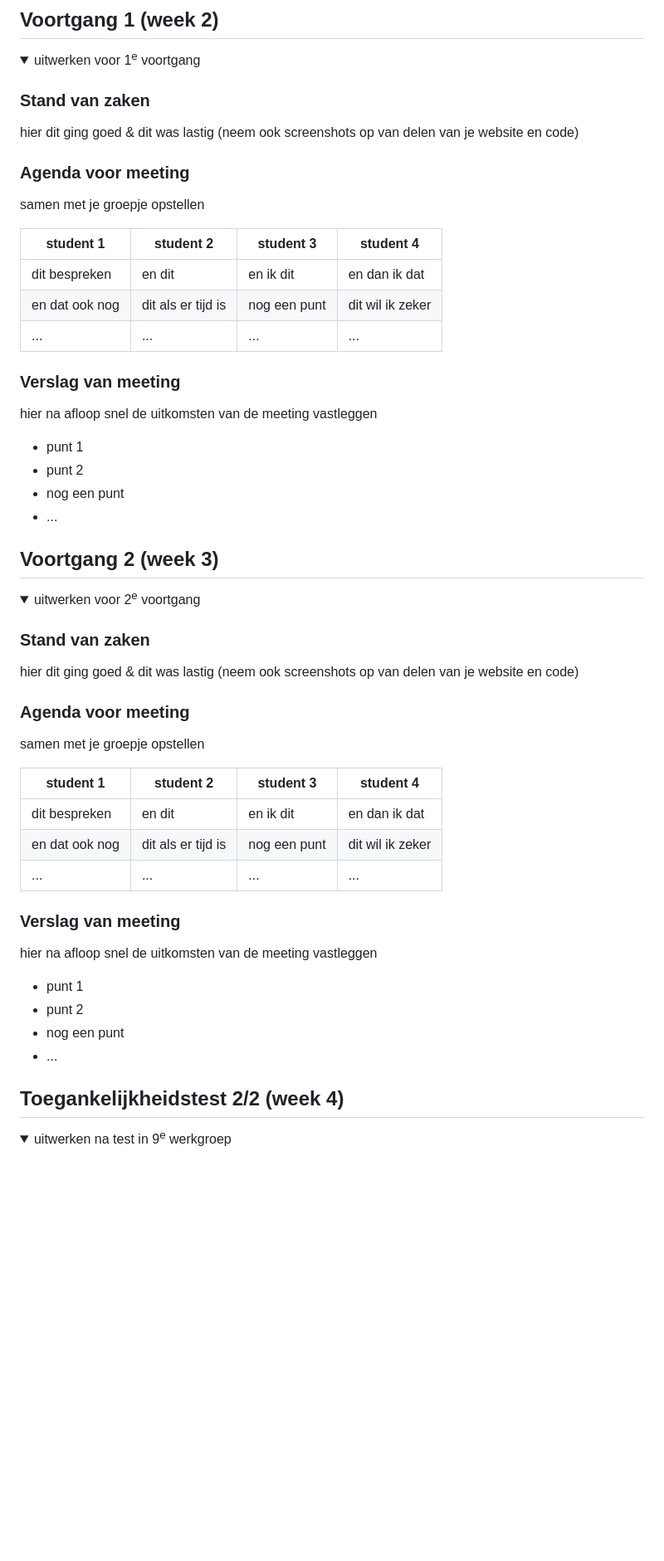
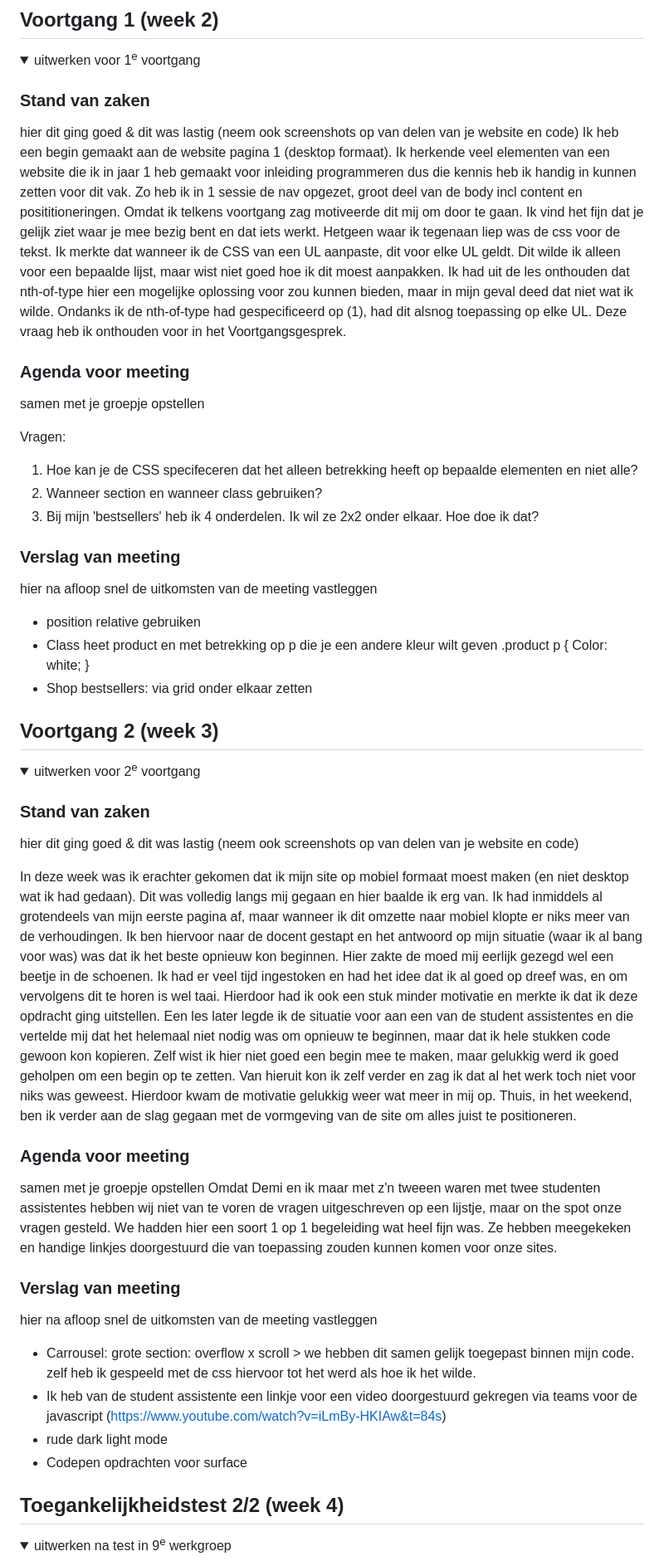
Before and after one commit to chiarakars/frontend, a Markdown page: README.md, the part around one of its changes. Shown at 83% size. Rendered like a GitHub page; folded sections open; blank space fills up the shorter version.

```diff
--- a/README.md
+++ b/README.md
@@ -98,25 +100,25 @@ Nb. Door *open* toe te voegen aan een *details* element kun je deze standaard op
 
   ### Stand van zaken
   hier dit ging goed & dit was lastig (neem ook screenshots op van delen van je website en code)
-
+Ik heb een begin gemaakt aan de website pagina 1 (desktop formaat). Ik herkende veel elementen van een website die ik in jaar 1 heb gemaakt voor inleiding programmeren dus die kennis heb ik handig in kunnen zetten voor dit vak. Zo heb ik in 1 sessie de nav opgezet, groot deel van de body incl content en posititioneringen. Omdat ik telkens voortgang zag motiveerde dit mij om door te gaan. Ik vind het fijn dat je gelijk ziet waar je mee bezig bent en dat iets werkt. Hetgeen waar ik tegenaan liep was de css voor de tekst. Ik merkte dat wanneer ik de CSS van een UL aanpaste, dit voor elke UL geldt. Dit wilde ik alleen voor een bepaalde lijst, maar wist niet goed hoe ik dit moest aanpakken. Ik had uit de les onthouden dat nth-of-type hier een mogelijke oplossing voor zou kunnen bieden, maar in mijn geval deed dat niet wat ik wilde. Ondanks ik de nth-of-type had gespecificeerd op (1), had dit alsnog toepassing op elke UL. Deze vraag heb ik onthouden voor in het Voortgangsgesprek.
 
   ### Agenda voor meeting
   samen met je groepje opstellen
 
-  | student 1      | student 2          | student 3    | student 4        |
-  | ---            | ---                | ---          | ---              |
-  | dit bespreken  | en dit             | en ik dit    | en dan ik dat    |
-  | en dat ook nog | dit als er tijd is | nog een punt | dit wil ik zeker |
-  | ...            | ...                | ...          | ...              |
+Vragen:
+1. Hoe kan je de CSS specifeceren dat het alleen betrekking heeft op bepaalde elementen en niet alle?
+2. Wanneer section en wanneer class gebruiken?
+3. Bij mijn 'bestsellers' heb ik 4 onderdelen. Ik wil ze 2x2 onder elkaar. Hoe doe ik dat?
 
 
   ### Verslag van meeting
   hier na afloop snel de uitkomsten van de meeting vastleggen
-
-  - punt 1
-  - punt 2
-  - nog een punt
-  - ...
+- position relative gebruiken
+- Class heet product en met betrekking op p die je een andere kleur wilt geven
+.product p {
+Color: white;
+}
+- Shop bestsellers: via grid onder elkaar zetten
 
 </details>
 
@@ -132,24 +134,21 @@ Nb. Door *open* toe te voegen aan een *details* element kun je deze standaard op
   ### Stand van zaken
   hier dit ging goed & dit was lastig (neem ook screenshots op van delen van je website en code)
 
+In deze week was ik erachter gekomen dat ik mijn site op mobiel formaat moest maken (en niet desktop wat ik had gedaan). Dit was volledig langs mij gegaan en hier baalde ik erg van. Ik had inmiddels al grotendeels van mijn eerste pagina af, maar wanneer ik dit omzette naar mobiel klopte er niks meer van de verhoudingen. Ik ben hiervoor naar de docent gestapt en het antwoord op mijn situatie (waar ik al bang voor was) was dat ik het beste opnieuw kon beginnen. Hier zakte de moed mij eerlijk gezegd wel een beetje in de schoenen. Ik had er veel tijd ingestoken en had het idee dat ik al goed op dreef was, en om vervolgens dit te horen is wel taai. Hierdoor had ik ook een stuk minder motivatie en merkte ik dat ik deze opdracht ging uitstellen.
+Een les later legde ik de situatie voor aan een van de student assistentes en die vertelde mij dat het helemaal niet nodig was om opnieuw te beginnen, maar dat ik hele stukken code gewoon kon kopieren. Zelf wist ik hier niet goed een begin mee te maken, maar gelukkig werd ik goed geholpen om een begin op te zetten. Van hieruit kon ik zelf verder en zag ik dat al het werk toch niet voor niks was geweest. Hierdoor kwam de motivatie gelukkig weer wat meer in mij op. Thuis, in het weekend, ben ik verder aan de slag gegaan met de vormgeving van de site om alles juist te positioneren.
 
   ### Agenda voor meeting
   samen met je groepje opstellen
-
-  | student 1      | student 2          | student 3    | student 4        |
-  | ---            | ---                | ---          | ---              |
-  | dit bespreken  | en dit             | en ik dit    | en dan ik dat    |
-  | en dat ook nog | dit als er tijd is | nog een punt | dit wil ik zeker |
-  | ...            | ...                | ...          | ...              |
-
+Omdat Demi en ik maar met z'n tweeen waren met twee studenten assistentes hebben wij niet van te voren de vragen uitgeschreven op een lijstje, maar on the spot onze vragen gesteld. We hadden hier een soort 1 op 1 begeleiding wat heel fijn was. Ze hebben meegekeken en handige linkjes doorgestuurd die van toepassing zouden kunnen komen voor onze sites.
 
   ### Verslag van meeting
   hier na afloop snel de uitkomsten van de meeting vastleggen
 
-  - punt 1
-  - punt 2
-  - nog een punt
-- ...
+- Carrousel: grote section: overflow x scroll > we hebben dit samen gelijk toegepast binnen mijn code. zelf heb ik gespeeld met de css hiervoor tot het werd als hoe ik het wilde.
+- Ik heb van de student assistente een linkje voor een video doorgestuurd gekregen via teams voor de javascript (https://www.youtube.com/watch?v=iLmBy-HKIAw&t=84s)
+- rude dark light mode
+- Codepen opdrachten voor surface
+
 
 </details>
 
```
Also changed, not shown: other parts of README.md (+17 -15 lines).
